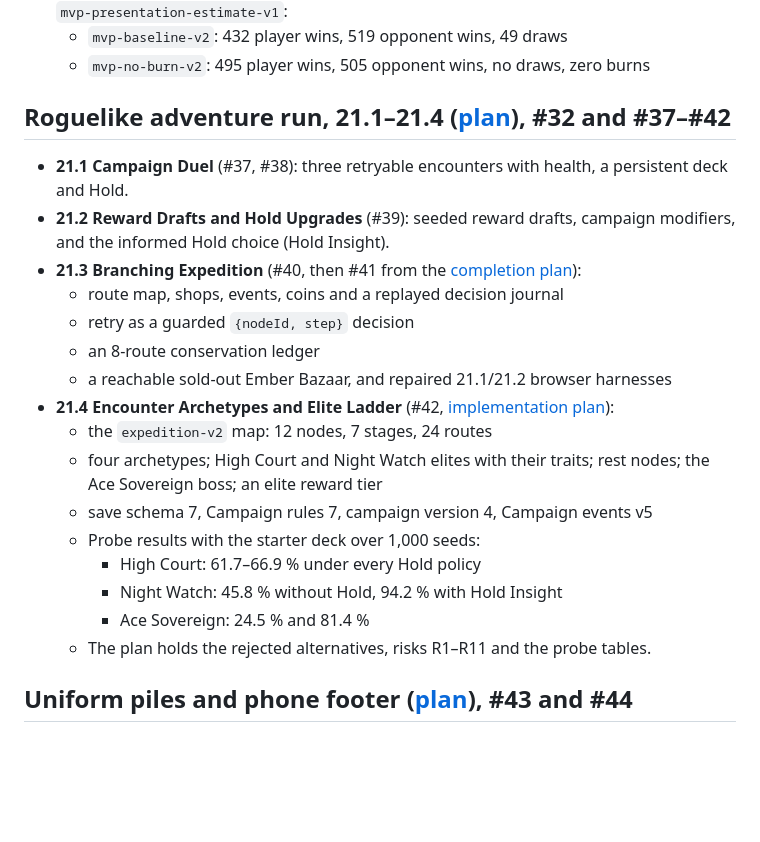
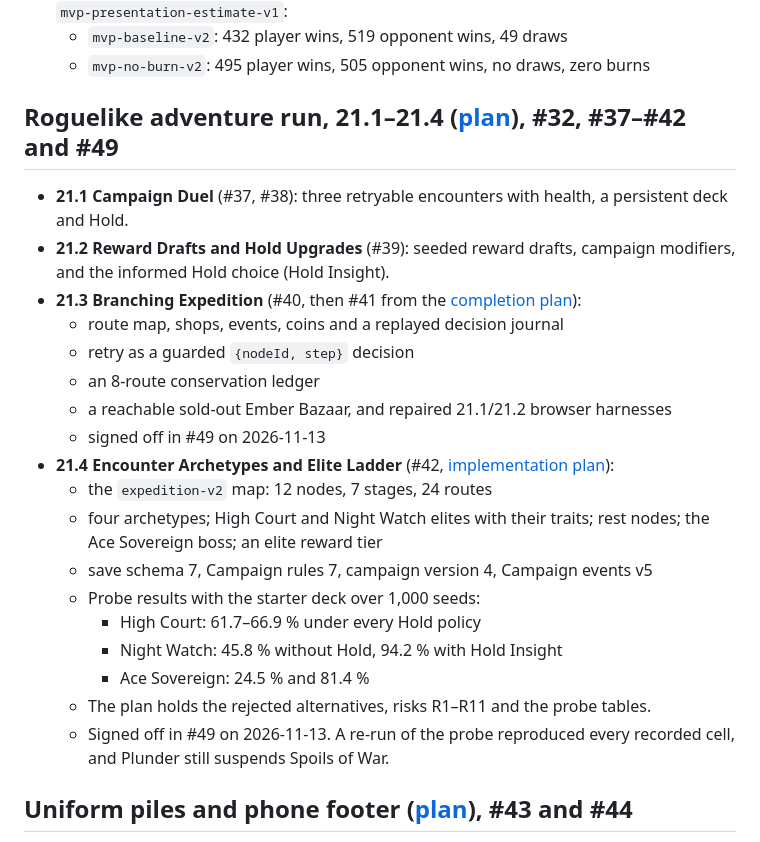
Before and after one commit to pompomon/soulcard, a Markdown page: docs/HISTORY.md, the part around the change. GitHub-like rendering; blank space fills up the shorter version.

```diff
--- a/docs/HISTORY.md
+++ b/docs/HISTORY.md
@@ -41,7 +41,7 @@ persistence, PWA, test pyramid) now live in ARCHITECTURE.md. Milestones and thei
   - `mvp-baseline-v2`: 432 player wins, 519 opponent wins, 49 draws
   - `mvp-no-burn-v2`: 495 player wins, 505 opponent wins, no draws, zero burns
 
-## Roguelike adventure run, 21.1–21.4 ([plan][roguelike-plan]), #32 and #37–#42
+## Roguelike adventure run, 21.1–21.4 ([plan][roguelike-plan]), #32, #37–#42 and #49
 
 - **21.1 Campaign Duel** (#37, #38): three retryable encounters with health, a persistent deck
   and Hold.
@@ -53,6 +53,7 @@ persistence, PWA, test pyramid) now live in ARCHITECTURE.md. Milestones and thei
   - retry as a guarded `{nodeId, step}` decision
   - an 8-route conservation ledger
   - a reachable sold-out Ember Bazaar, and repaired 21.1/21.2 browser harnesses
+  - signed off in #49 on 2026-11-13
 - **21.4 Encounter Archetypes and Elite Ladder** (#42,
   [implementation plan][m21-4-plan]):
   - the `expedition-v2` map: 12 nodes, 7 stages, 24 routes
@@ -64,6 +65,8 @@ persistence, PWA, test pyramid) now live in ARCHITECTURE.md. Milestones and thei
     - Night Watch: 45.8 % without Hold, 94.2 % with Hold Insight
     - Ace Sovereign: 24.5 % and 81.4 %
   - The plan holds the rejected alternatives, risks R1–R11 and the probe tables.
+  - Signed off in #49 on 2026-11-13. A re-run of the probe reproduced every recorded cell, and
+    Plunder still suspends Spoils of War.
 
 ## Uniform piles and phone footer ([plan][phone-plan]), #43 and #44
 
```
Also changed, not shown: docs/ROADMAP.md (+2 -2 lines).
